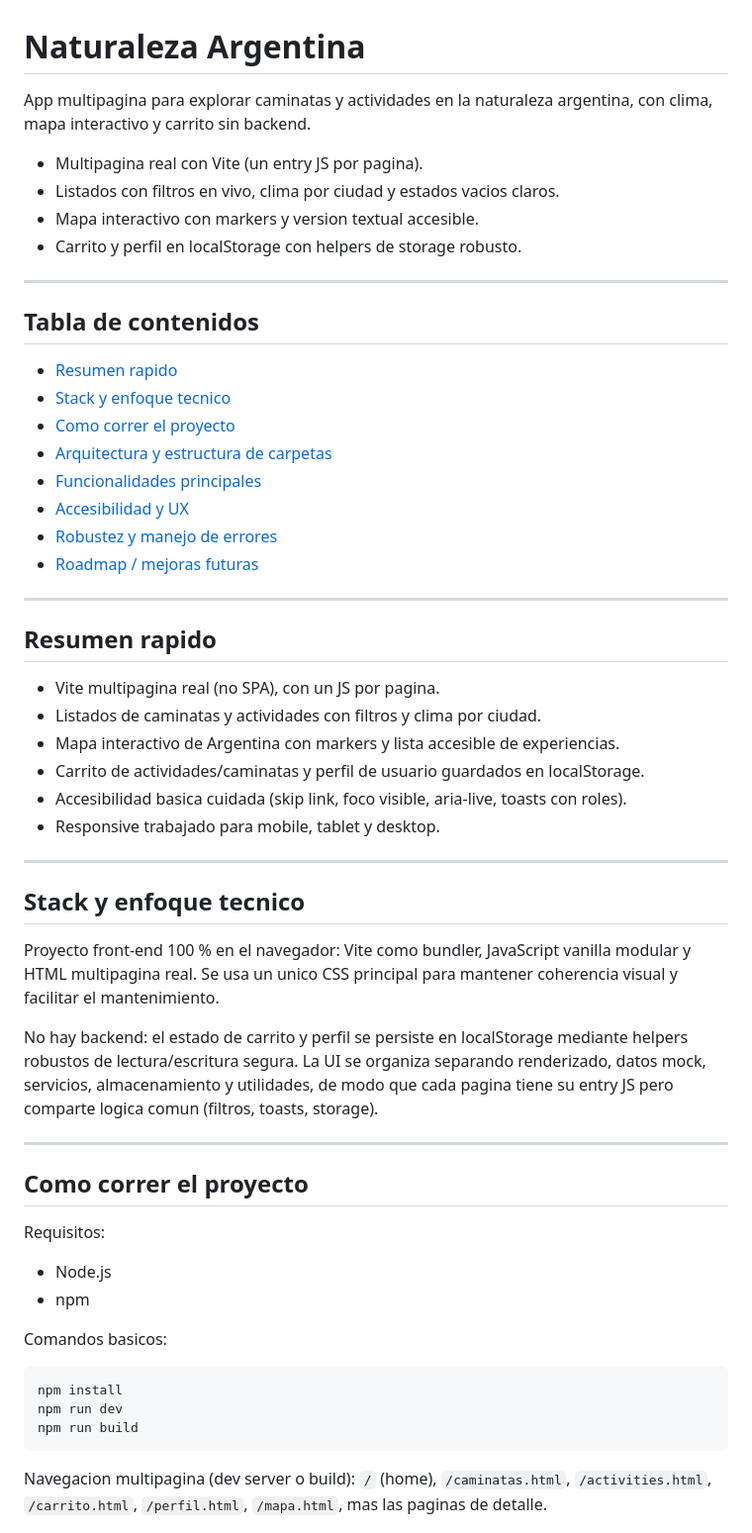
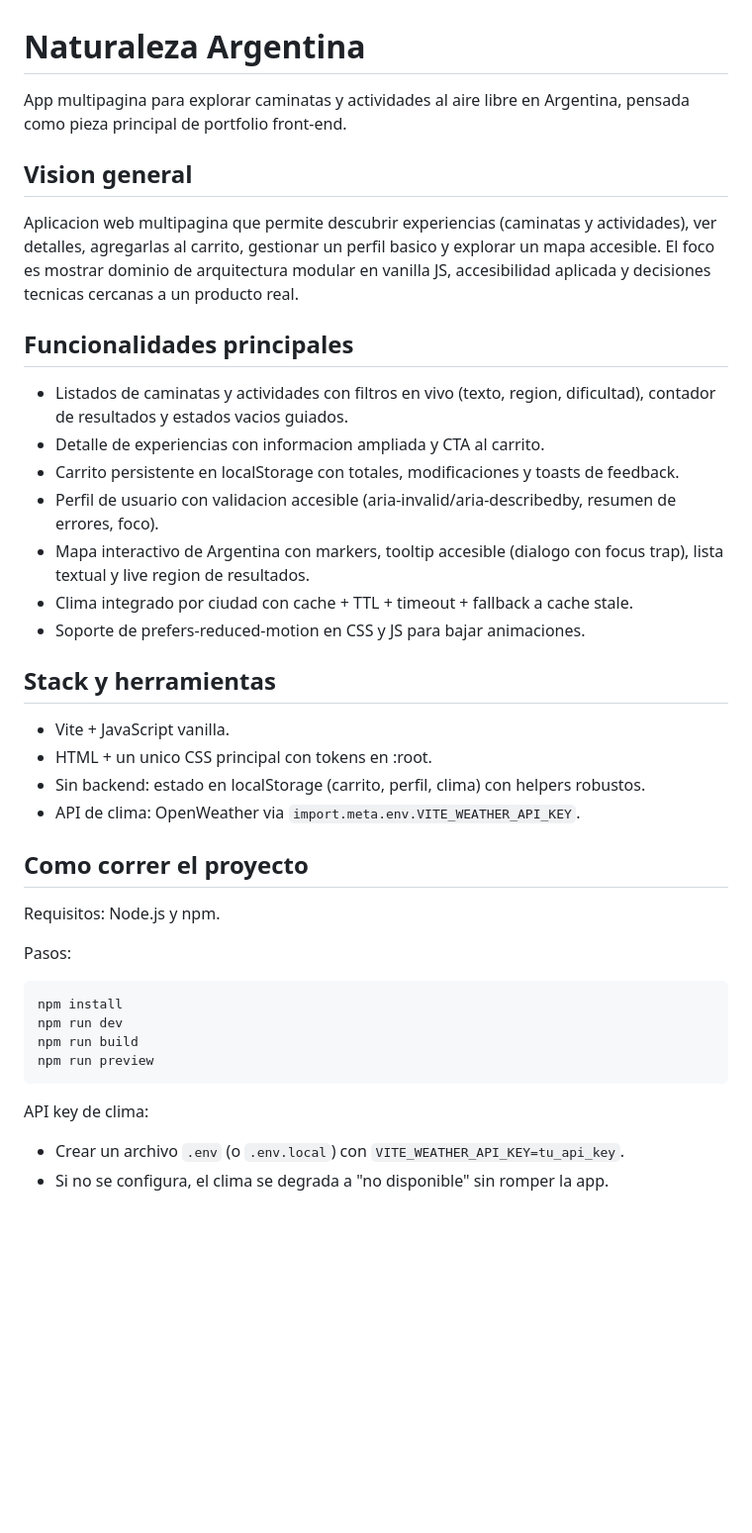
Before and after one commit to aquizu-ivan/argentina-naturaleza, a Markdown page: README.md, the part around the change printed below. Shown: that part at 99% size. GitHub-like rendering; blank space fills up the shorter version.

````diff
--- a/README.md
+++ b/README.md
@@ -1,54 +1,36 @@
 # Naturaleza Argentina
-App multipagina para explorar caminatas y actividades en la naturaleza argentina, con clima, mapa interactivo y carrito sin backend.
+App multipagina para explorar caminatas y actividades al aire libre en Argentina, pensada como pieza principal de portfolio front-end.
 
-- Multipagina real con Vite (un entry JS por pagina).
-- Listados con filtros en vivo, clima por ciudad y estados vacios claros.
-- Mapa interactivo con markers y version textual accesible.
-- Carrito y perfil en localStorage con helpers de storage robusto.
+## Vision general
+Aplicacion web multipagina que permite descubrir experiencias (caminatas y actividades), ver detalles, agregarlas al carrito, gestionar un perfil basico y explorar un mapa accesible. El foco es mostrar dominio de arquitectura modular en vanilla JS, accesibilidad aplicada y decisiones tecnicas cercanas a un producto real.
 
----
+## Funcionalidades principales
+- Listados de caminatas y actividades con filtros en vivo (texto, region, dificultad), contador de resultados y estados vacios guiados.
+- Detalle de experiencias con informacion ampliada y CTA al carrito.
+- Carrito persistente en localStorage con totales, modificaciones y toasts de feedback.
+- Perfil de usuario con validacion accesible (aria-invalid/aria-describedby, resumen de errores, foco).
+- Mapa interactivo de Argentina con markers, tooltip accesible (dialogo con focus trap), lista textual y live region de resultados.
+- Clima integrado por ciudad con cache + TTL + timeout + fallback a cache stale.
+- Soporte de prefers-reduced-motion en CSS y JS para bajar animaciones.
 
-## Tabla de contenidos
-- [Resumen rapido](#resumen-rapido)
-- [Stack y enfoque tecnico](#stack-y-enfoque-tecnico)
-- [Como correr el proyecto](#como-correr-el-proyecto)
-- [Arquitectura y estructura de carpetas](#arquitectura-y-estructura-de-carpetas)
-- [Funcionalidades principales](#funcionalidades-principales)
-- [Accesibilidad y UX](#accesibilidad-y-ux)
-- [Robustez y manejo de errores](#robustez-y-manejo-de-errores)
-- [Roadmap / mejoras futuras](#roadmap--mejoras-futuras)
-
----
-
-## Resumen rapido
-- Vite multipagina real (no SPA), con un JS por pagina.
-- Listados de caminatas y actividades con filtros y clima por ciudad.
-- Mapa interactivo de Argentina con markers y lista accesible de experiencias.
-- Carrito de actividades/caminatas y perfil de usuario guardados en localStorage.
-- Accesibilidad basica cuidada (skip link, foco visible, aria-live, toasts con roles).
-- Responsive trabajado para mobile, tablet y desktop.
-
----
-
-## Stack y enfoque tecnico
-Proyecto front-end 100 % en el navegador: Vite como bundler, JavaScript vanilla modular y HTML multipagina real. Se usa un unico CSS principal para mantener coherencia visual y facilitar el mantenimiento.
-
-No hay backend: el estado de carrito y perfil se persiste en localStorage mediante helpers robustos de lectura/escritura segura. La UI se organiza separando renderizado, datos mock, servicios, almacenamiento y utilidades, de modo que cada pagina tiene su entry JS pero comparte logica comun (filtros, toasts, storage).
-
----
+## Stack y herramientas
+- Vite + JavaScript vanilla.
+- HTML + un unico CSS principal con tokens en :root.
+- Sin backend: estado en localStorage (carrito, perfil, clima) con helpers robustos.
+- API de clima: OpenWeather via `import.meta.env.VITE_WEATHER_API_KEY`.
 
 ## Como correr el proyecto
+Requisitos: Node.js y npm.
 
-Requisitos:
-- Node.js
-- npm
-
-Comandos basicos:
+Pasos:
 ```bash
 npm install
 npm run dev
 npm run build
+npm run preview
 ```
 
-Navegacion multipagina (dev server o build): `/` (home), `/caminatas.html`, `/activities.html`, `/carrito.html`, `/perfil.html`, `/mapa.html`, mas las paginas de detalle.
+API key de clima:
+- Crear un archivo `.env` (o `.env.local`) con `VITE_WEATHER_API_KEY=tu_api_key`.
+- Si no se configura, el clima se degrada a "no disponible" sin romper la app.
 
````
Also changed, not shown: other parts of README.md (+30 -126 lines).
